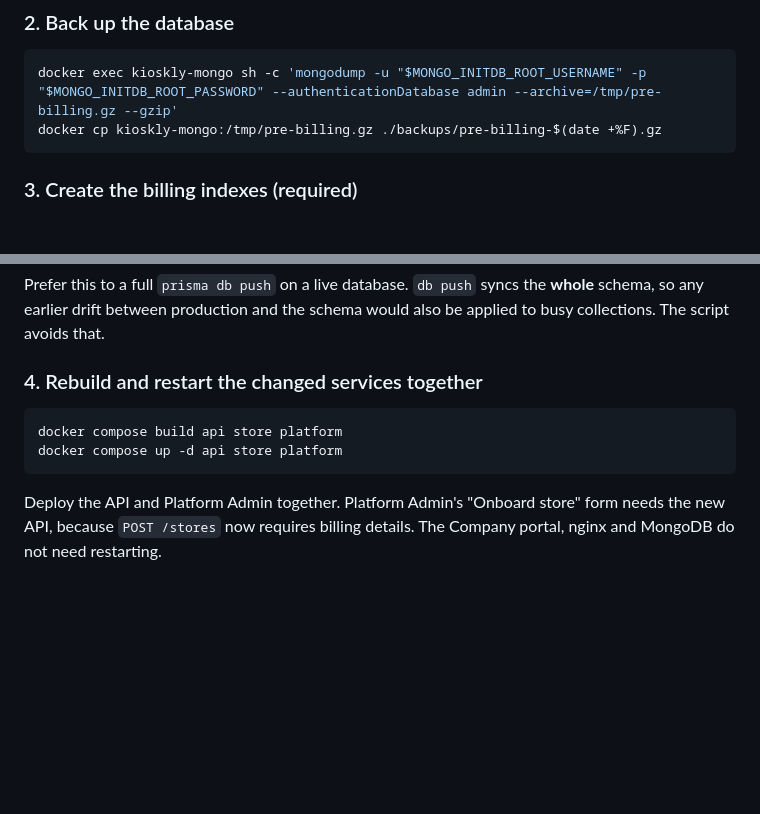
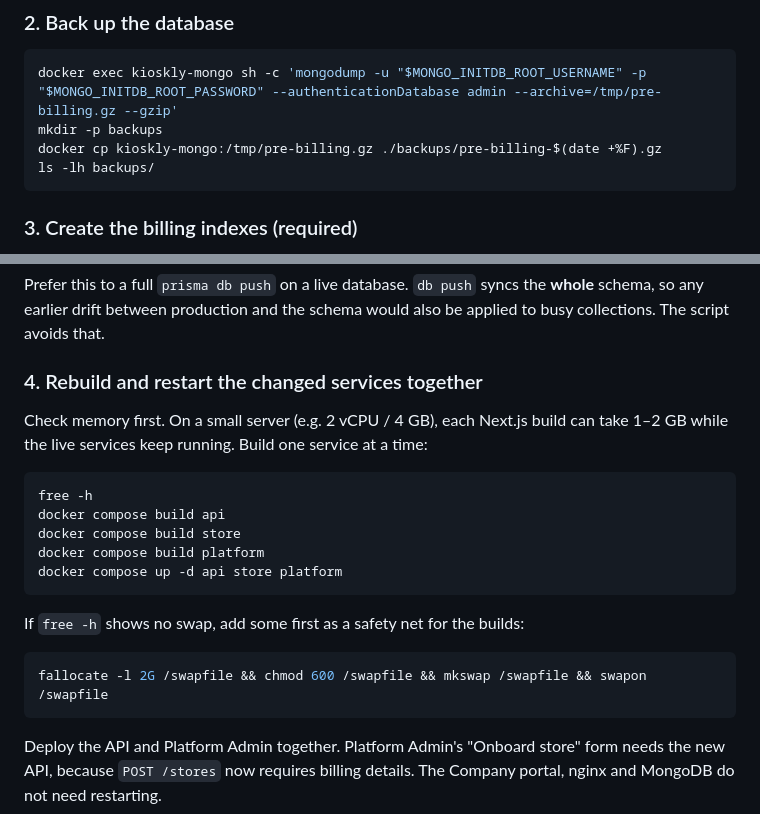
Before and after one commit to kdgerona/Kioscify, a Markdown page: docs/deployment/billing-release.md, 2 parts joined by grey strips. Drawn GitHub-style; blank space fills up the shorter version.

Commit message:
docs(billing): create backups folder and build one service at a time
The backup copy failed on a server without a backups/ folder. Also warn
that small servers (2 vCPU / 4 GB) should build services one at a time,
with swap, while live services keep running.

Co-Authored-By: Claude Opus 5.5 <noreply@anthropic.com>
Claude-Session: https://claude.ai/code/session_01J4P3SbZqUw3VqMwRxg8Di7

````diff
--- a/docs/deployment/billing-release.md
+++ b/docs/deployment/billing-release.md
@@ -51,7 +51,9 @@ git checkout master && git pull
 
 ```bash
 docker exec kioskly-mongo sh -c 'mongodump -u "$MONGO_INITDB_ROOT_USERNAME" -p "$MONGO_INITDB_ROOT_PASSWORD" --authenticationDatabase admin --archive=/tmp/pre-billing.gz --gzip'
+mkdir -p backups
 docker cp kioskly-mongo:/tmp/pre-billing.gz ./backups/pre-billing-$(date +%F).gz
+ls -lh backups/
 ```
 
 ### 3. Create the billing indexes (required)
@@ -81,9 +83,22 @@ would also be applied to busy collections. The script avoids that.
 
 ### 4. Rebuild and restart the changed services together
 
+Check memory first. On a small server (e.g. 2 vCPU / 4 GB), each Next.js
+build can take 1–2 GB while the live services keep running. Build one
+service at a time:
+
 ```bash
-docker compose build api store platform
+free -h
+docker compose build api
+docker compose build store
+docker compose build platform
 docker compose up -d api store platform
+```
+
+If `free -h` shows no swap, add some first as a safety net for the builds:
+
+```bash
+fallocate -l 2G /swapfile && chmod 600 /swapfile && mkswap /swapfile && swapon /swapfile
 ```
 
 Deploy the API and Platform Admin together. Platform Admin's "Onboard store"
````
